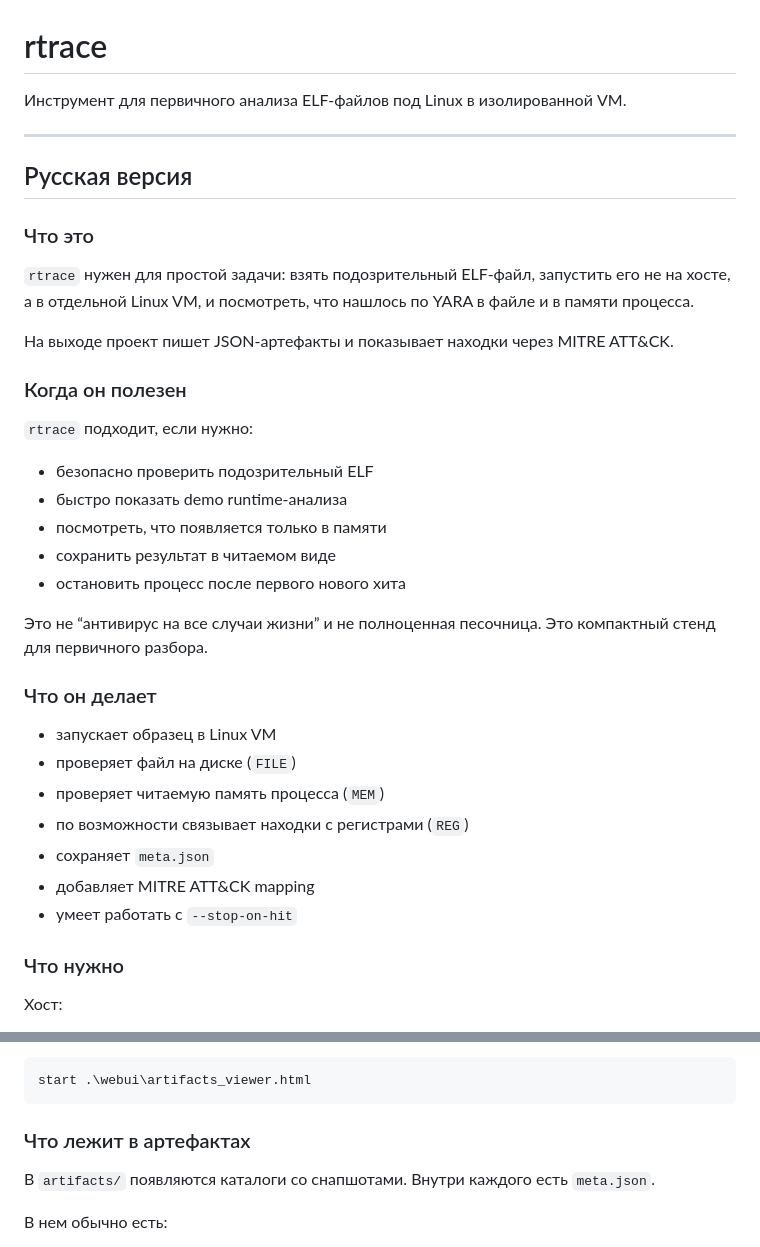
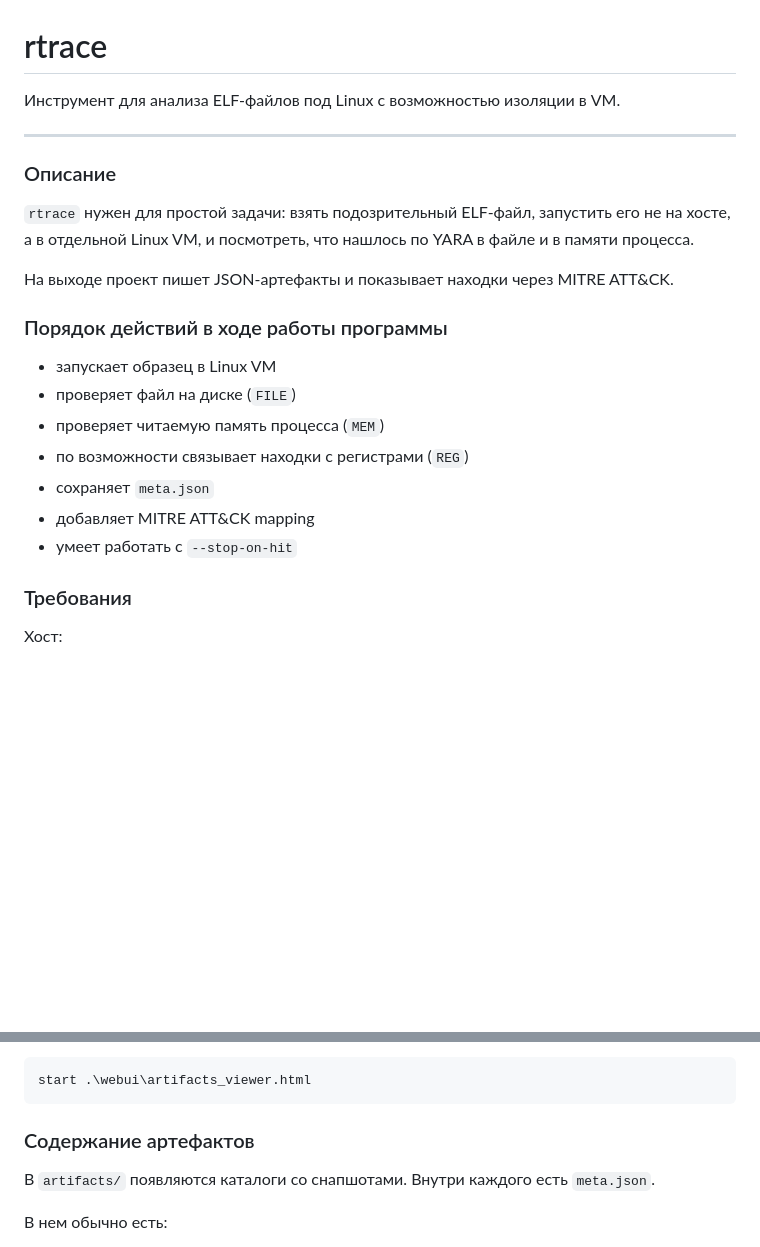
Before and after one commit to iamNNP/rtrace, a Markdown page: README.md, 2 parts joined by grey strips. Drawn GitHub-style; blank space fills up the shorter version.

Commit message:
last stable

````diff
--- a/README.md
+++ b/README.md
@@ -1,30 +1,16 @@
 # rtrace
 
-Инструмент для первичного анализа ELF-файлов под Linux в изолированной VM.
+Инструмент для анализа ELF-файлов под Linux с возможностью изоляции в VM.
 
 ---
 
-## Русская версия
-
-### Что это
+### Описание
 
 `rtrace` нужен для простой задачи: взять подозрительный ELF-файл, запустить его не на хосте, а в отдельной Linux VM, и посмотреть, что нашлось по YARA в файле и в памяти процесса.
 
 На выходе проект пишет JSON-артефакты и показывает находки через MITRE ATT&CK.
 
-### Когда он полезен
-
-`rtrace` подходит, если нужно:
-
-- безопасно проверить подозрительный ELF
-- быстро показать demo runtime-анализа
-- посмотреть, что появляется только в памяти
-- сохранить результат в читаемом виде
-- остановить процесс после первого нового хита
-
-Это не “антивирус на все случаи жизни” и не полноценная песочница. Это компактный стенд для первичного разбора.
-
-### Что он делает
+### Порядок действий в ходе работы программы
 
 - запускает образец в Linux VM
 - проверяет файл на диске (`FILE`)
@@ -34,7 +20,7 @@
 - добавляет MITRE ATT&CK mapping
 - умеет работать с `--stop-on-hit`
 
-### Что нужно
+### Требования
 
 Хост:
 
@@ -114,7 +100,7 @@ WebUI:
 start .\webui\artifacts_viewer.html
 ```
 
-### Что лежит в артефактах
+### Содержание артефактов
 
 В `artifacts/` появляются каталоги со снапшотами. Внутри каждого есть `meta.json`.
 
````
